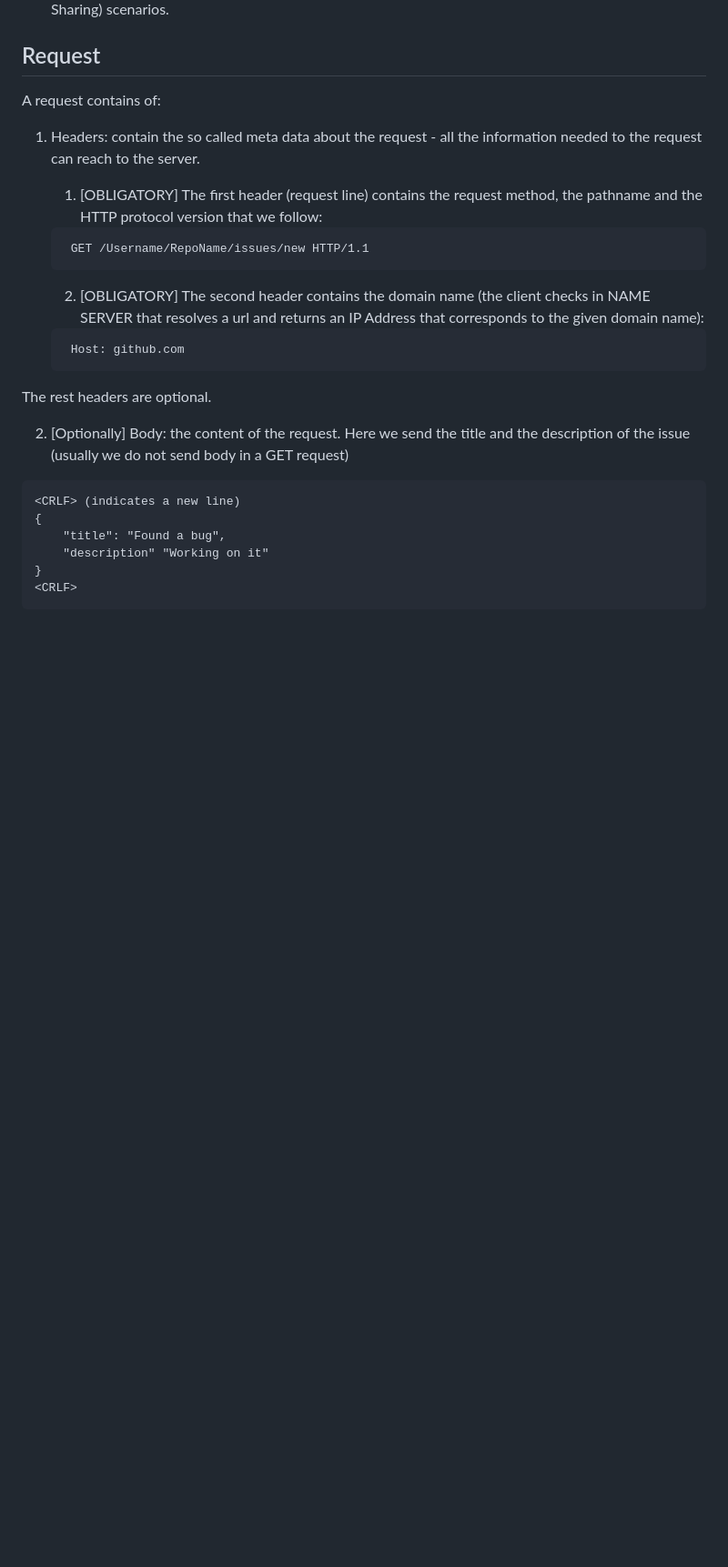
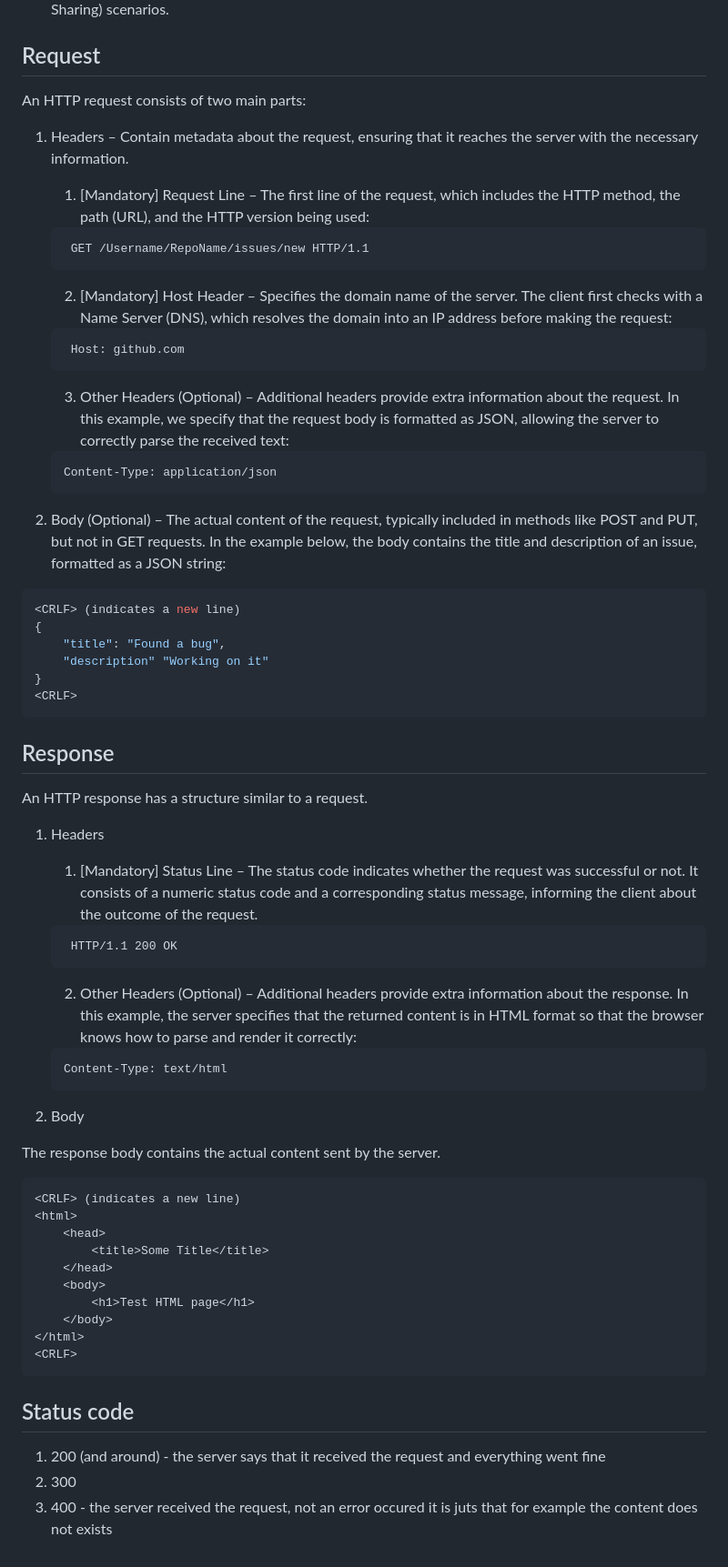
Before and after one commit to BeatrisIlieva/devto-articles, a Markdown page: articles/beginner-guide-to-http-and-rest.md, the part around the change. Shown: that part at 91% size. GitHub-like rendering; blank space fills up the shorter version.

````diff
--- a/articles/beginner-guide-to-http-and-rest.md
+++ b/articles/beginner-guide-to-http-and-rest.md
@@ -53,27 +53,31 @@ With HTTP methods, we specify the action that should be performed on the server.
 
 ## Request
 
-A request contains of:
+An HTTP request consists of two main parts:
 
-1. Headers: contain the so called meta data about the request - all the information needed to the request can reach to the server.
+1. Headers – Contain metadata about the request, ensuring that it reaches the server with the necessary information.
 
-    1. [OBLIGATORY] The first header (request line) contains the request method, the pathname and the HTTP protocol version that we follow:
+    1. [Mandatory] Request Line – The first line of the request, which includes the HTTP method, the path (URL), and the HTTP version being used:
 
     ```
      GET /Username/RepoName/issues/new HTTP/1.1
     ```
 
-    2. [OBLIGATORY] The second header contains the domain name (the client checks in NAME SERVER that resolves a url and returns an IP Address that corresponds to the given domain name):
+    2. [Mandatory] Host Header – Specifies the domain name of the server. The client first checks with a Name Server (DNS), which resolves the domain into an IP address before making the request:
 
     ```
      Host: github.com
     ```
 
-The rest headers are optional.
+    3. Other Headers (Optional) – Additional headers provide extra information about the request. In this example, we specify that the request body is formatted as JSON, allowing the server to correctly parse the received text:
 
-2. [Optionally] Body: the content of the request. Here we send the title and the description of the issue (usually we do not send body in a GET request)
+    ```
+    Content-Type: application/json
+    ```
 
-```
+2. Body (Optional) – The actual content of the request, typically included in methods like POST and PUT, but not in GET requests. In the example below, the body contains the title and description of an issue, formatted as a JSON string:
+
+```json
 <CRLF> (indicates a new line)
 {
     "title": "Found a bug",
@@ -81,3 +85,44 @@ The rest headers are optional.
 }
 <CRLF>
 ```
+
+## Response
+
+An HTTP response has a structure similar to a request.
+
+1. Headers
+
+    1. [Mandatory] Status Line – The status code indicates whether the request was successful or not. It consists of a numeric status code and a corresponding status message, informing the client about the outcome of the request.
+
+    ```
+     HTTP/1.1 200 OK
+    ```
+
+    2. Other Headers (Optional) – Additional headers provide extra information about the response. In this example, the server specifies that the returned content is in HTML format so that the browser knows how to parse and render it correctly:
+
+    ```
+    Content-Type: text/html
+    ```
+
+2. Body
+
+The response body contains the actual content sent by the server.
+
+```
+<CRLF> (indicates a new line)
+<html>
+    <head>
+        <title>Some Title</title>
+    </head>
+    <body>
+        <h1>Test HTML page</h1>
+    </body>
+</html>
+<CRLF>
+```
+
+## Status code
+
+1. 200 (and around) - the server says that it received the request and everything went fine
+2. 300
+3. 400 - the server received the request, not an error occured it is juts that for example the content does not exists
````
